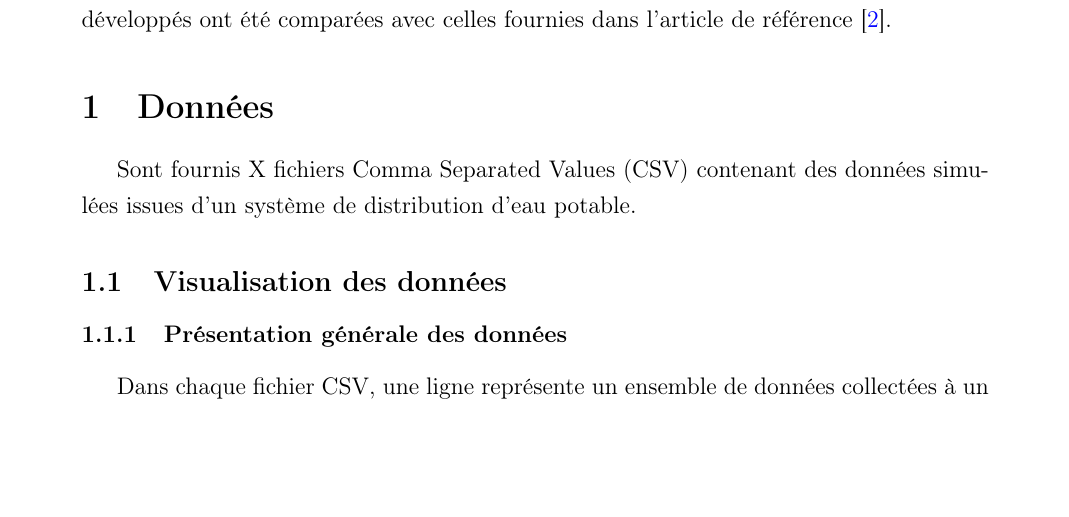
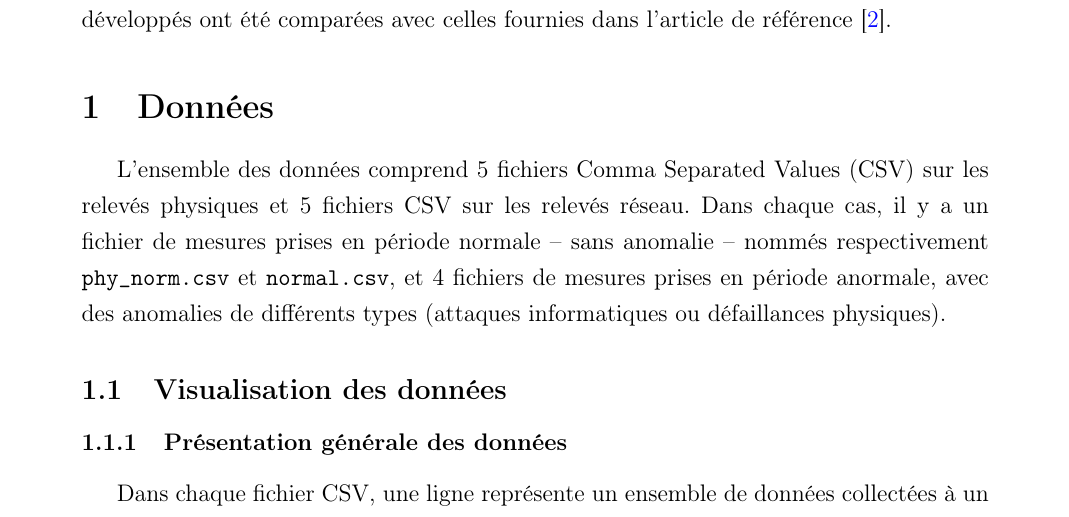
Before and after one commit to Cleonardino/data_projection_project, a LaTeX document (_rapport/rapport.tex): part of page 4 of 8, cut so that both start at the same text, the shorter picture padded with empty space. The pictures show the PDF file _rapport/rapport.pdf that the author committed with the source.

Commit message:
Update report

```diff
--- a/_rapport/rapport.tex
+++ b/_rapport/rapport.tex
@@ -104,7 +104,8 @@ Finalement, les performances des modèles développés ont été comparées avec
 
 \section{Données}
 
-Sont fournis X fichiers Comma Separated Values (CSV) contenant des données simulées issues d'un système de distribution d'eau potable.
+L'ensemble des données comprend 5 fichiers Comma Separated Values (CSV) sur les relevés physiques et 5 fichiers CSV sur les relevés réseau.
+Dans chaque cas, il y a un fichier de mesures prises en période normale – sans anomalie – et 4 fichiers de mesures prises en période anormale, avec des anomalies de différents types (attaques informatiques ou défaillances physiques).
 
 \subsection{Visualisation des données}
 
```
Also changed, not shown: _rapport/rapport.pdf.
